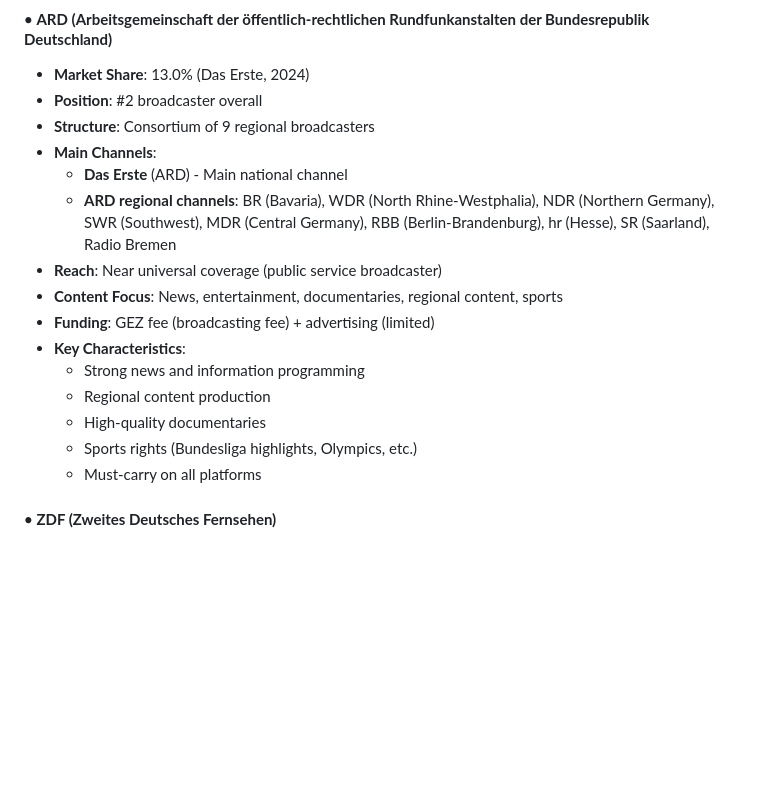
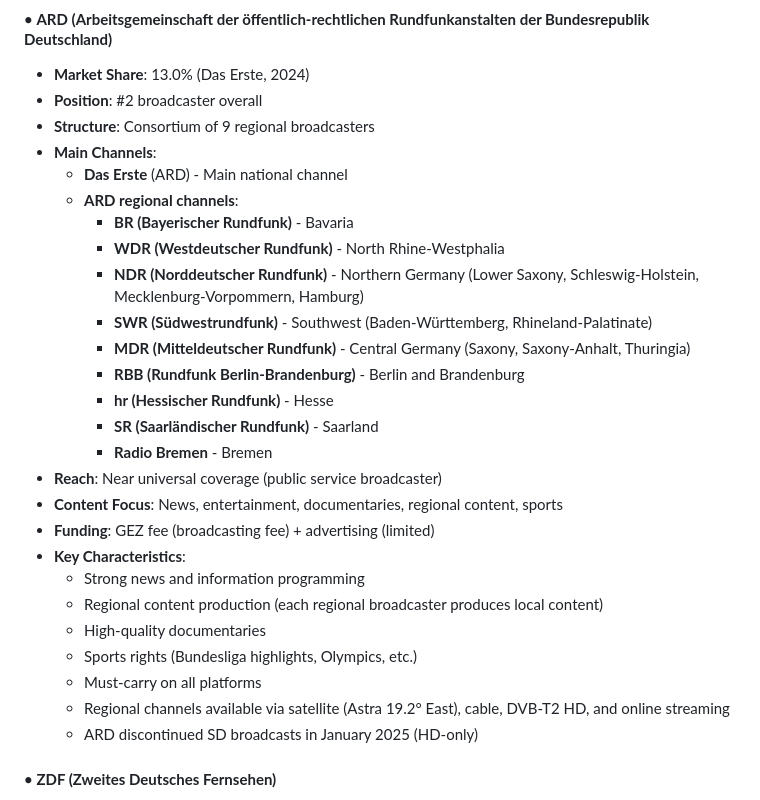
Before and after one commit to AndyCarrOBS/presentation, a Markdown page: Europe/Germany/free-to-air-market.md, the part around the change. GitHub-like rendering; blank space fills up the shorter version.

Commit message:
Add detailed ARD regional broadcaster information to free-to-air analysis

```diff
--- a/Europe/Germany/free-to-air-market.md
+++ b/Europe/Germany/free-to-air-market.md
@@ -84,16 +84,27 @@ Germany's free-to-air TV market serves **~24.8 million households (62% of TV hou
 - **Structure**: Consortium of 9 regional broadcasters
 - **Main Channels**:
   - **Das Erste** (ARD) - Main national channel
-  - **ARD regional channels**: BR (Bavaria), WDR (North Rhine-Westphalia), NDR (Northern Germany), SWR (Southwest), MDR (Central Germany), RBB (Berlin-Brandenburg), hr (Hesse), SR (Saarland), Radio Bremen
+  - **ARD regional channels**:
+    - **BR (Bayerischer Rundfunk)** - Bavaria
+    - **WDR (Westdeutscher Rundfunk)** - North Rhine-Westphalia
+    - **NDR (Norddeutscher Rundfunk)** - Northern Germany (Lower Saxony, Schleswig-Holstein, Mecklenburg-Vorpommern, Hamburg)
+    - **SWR (Südwestrundfunk)** - Southwest (Baden-Württemberg, Rhineland-Palatinate)
+    - **MDR (Mitteldeutscher Rundfunk)** - Central Germany (Saxony, Saxony-Anhalt, Thuringia)
+    - **RBB (Rundfunk Berlin-Brandenburg)** - Berlin and Brandenburg
+    - **hr (Hessischer Rundfunk)** - Hesse
+    - **SR (Saarländischer Rundfunk)** - Saarland
+    - **Radio Bremen** - Bremen
 - **Reach**: Near universal coverage (public service broadcaster)
 - **Content Focus**: News, entertainment, documentaries, regional content, sports
 - **Funding**: GEZ fee (broadcasting fee) + advertising (limited)
 - **Key Characteristics**:
   - Strong news and information programming
-  - Regional content production
+  - Regional content production (each regional broadcaster produces local content)
   - High-quality documentaries
   - Sports rights (Bundesliga highlights, Olympics, etc.)
   - Must-carry on all platforms
+  - Regional channels available via satellite (Astra 19.2° East), cable, DVB-T2 HD, and online streaming
+  - ARD discontinued SD broadcasts in January 2025 (HD-only)
 
 #### • **ZDF (Zweites Deutsches Fernsehen)**
 - **Market Share**: 15.4% (2024)
```
